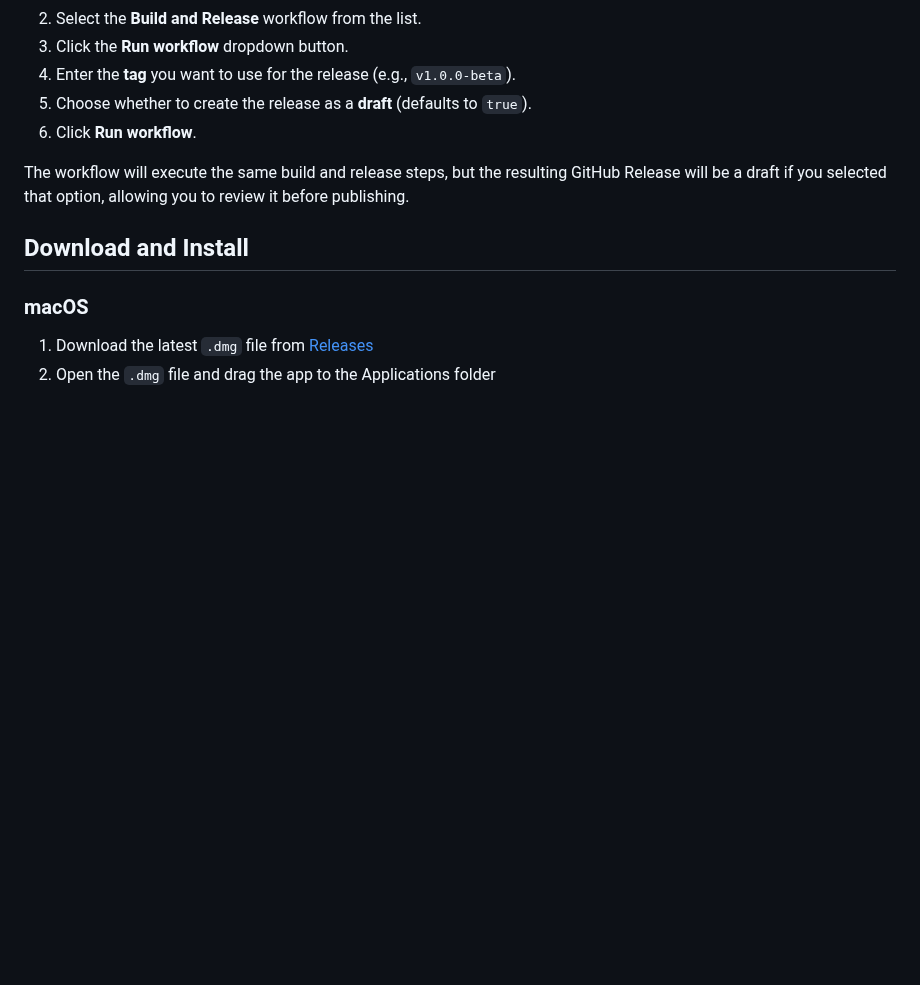
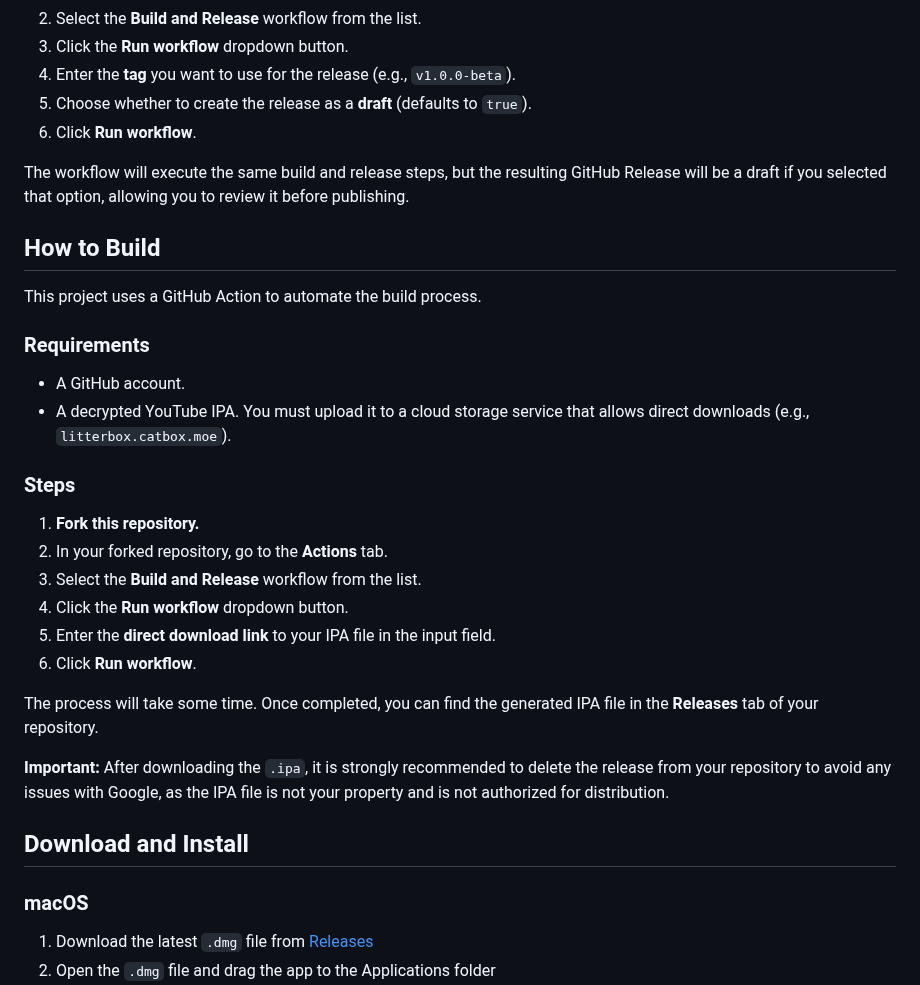
Before and after one commit to ian20040409/electron-video-player, a Markdown page: README.md, the part around the change. Drawn GitHub-style; blank space fills up the shorter version.

```diff
--- a/README.md
+++ b/README.md
@@ -114,6 +114,28 @@ This method is useful for creating pre-releases or testing the build process wit
 
 The workflow will execute the same build and release steps, but the resulting GitHub Release will be a draft if you selected that option, allowing you to review it before publishing.
 
+## How to Build
+
+This project uses a GitHub Action to automate the build process.
+
+### Requirements
+
+- A GitHub account.
+- A decrypted YouTube IPA. You must upload it to a cloud storage service that allows direct downloads (e.g., `litterbox.catbox.moe`).
+
+### Steps
+
+1.  **Fork this repository.**
+2.  In your forked repository, go to the **Actions** tab.
+3.  Select the **Build and Release** workflow from the list.
+4.  Click the **Run workflow** dropdown button.
+5.  Enter the **direct download link** to your IPA file in the input field.
+6.  Click **Run workflow**.
+
+The process will take some time. Once completed, you can find the generated IPA file in the **Releases** tab of your repository.
+
+**Important:** After downloading the `.ipa`, it is strongly recommended to delete the release from your repository to avoid any issues with Google, as the IPA file is not your property and is not authorized for distribution.
+
 ## Download and Install
 
 ### macOS
```
